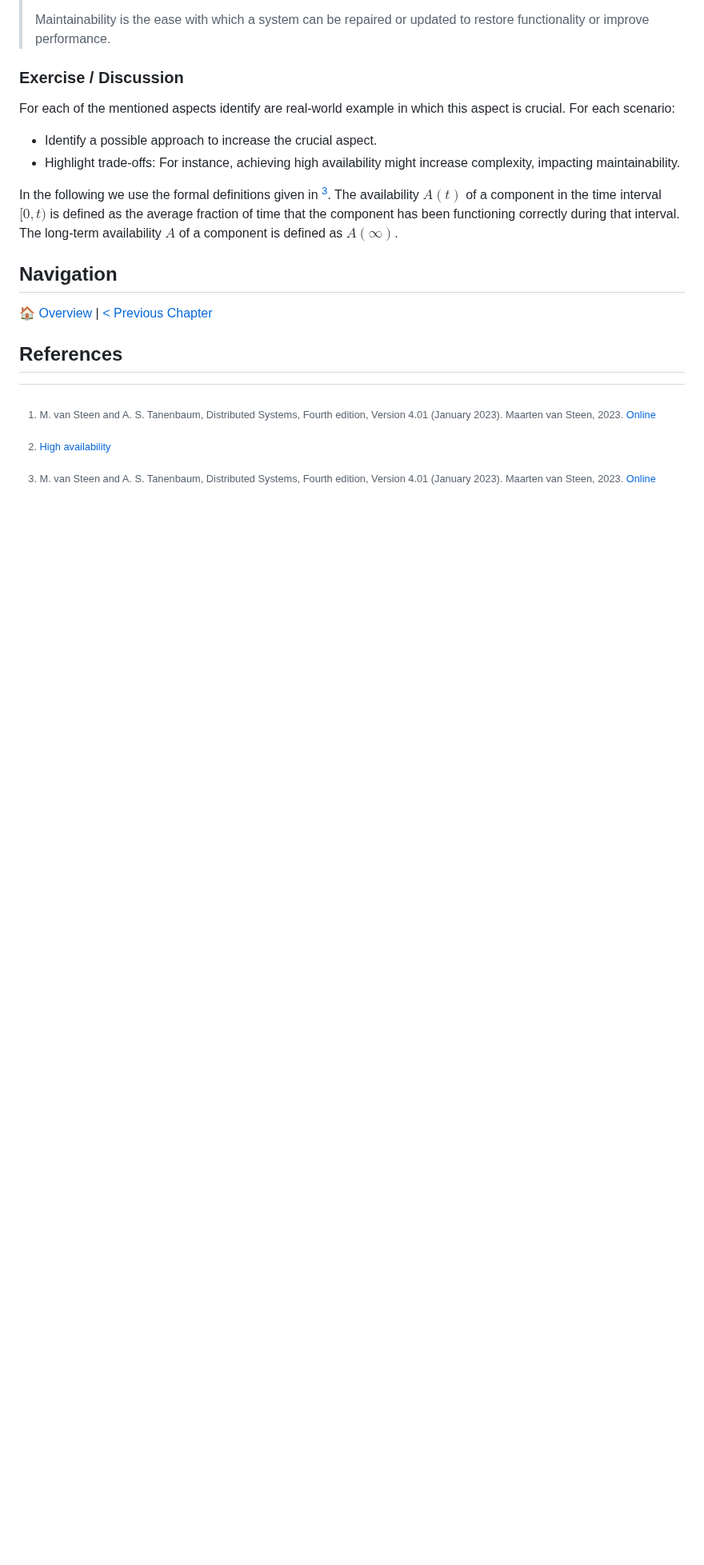
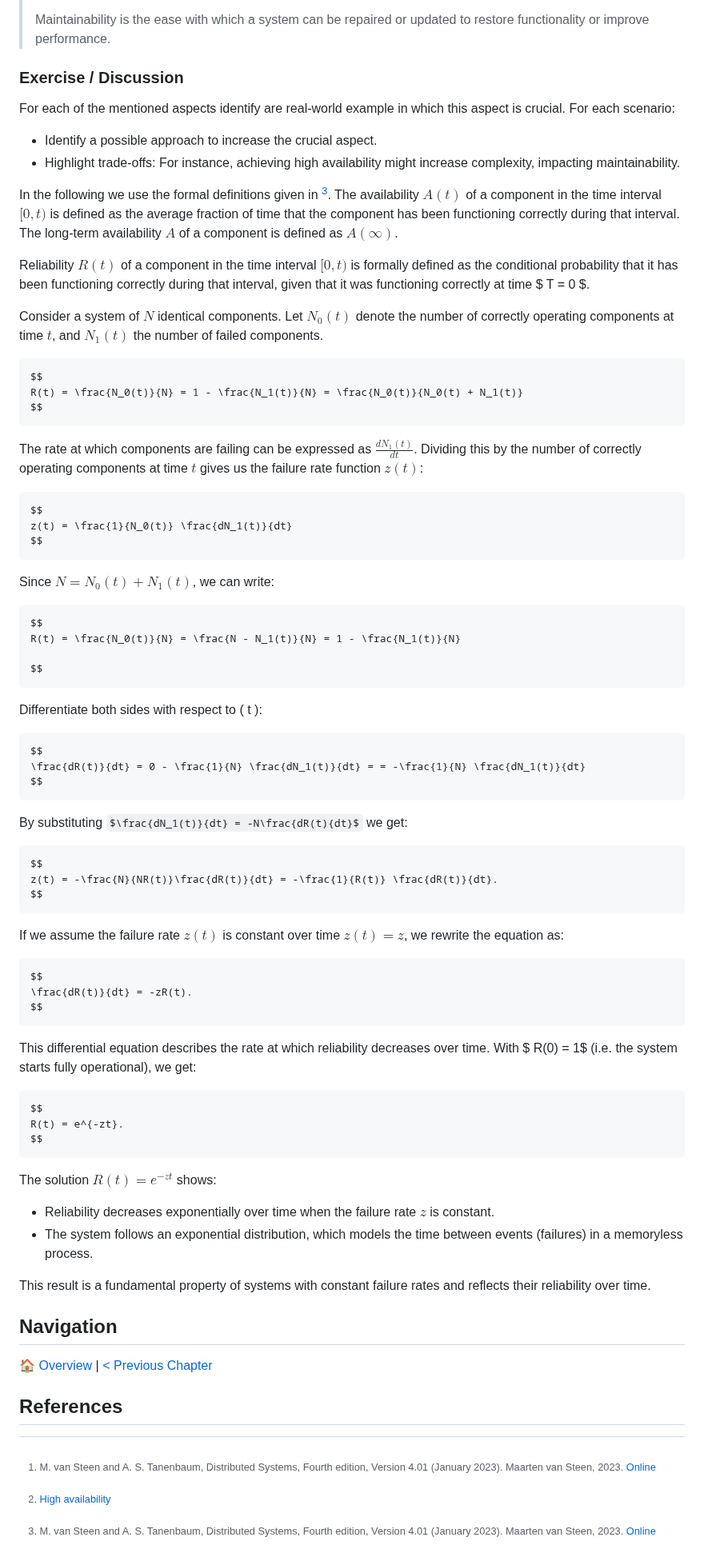
Before and after one commit to ceedee666/systems-integration, a Markdown page: lectures/reliability-performance.md, the part around the change. Shown at 80% size. Drawn GitHub-style; some formulas as TeX source; blank space fills up the shorter version.

Commit message:
Continued to work on reliabilty lecture

````diff
--- a/lectures/reliability-performance.md
+++ b/lectures/reliability-performance.md
@@ -132,6 +132,84 @@ defined as the average fraction of time that the component has been functioning
 correctly during that interval. The long-term availability $A$ of a
 component is defined as $A(\infty)$.
 
+Reliability $R(t)$ of a component in the time interval
+$[0, t)$ is formally defined as the conditional probability that it has been
+functioning correctly during that interval, given that it was functioning
+correctly at time $ T = 0 $.
+
+Consider a system of $N$ identical components. Let $N_0(t)$ denote the number
+of correctly operating components at time $t$, and $N_1(t)$ the number of
+failed components.
+
+```math
+$$
+R(t) = \frac{N_0(t)}{N} = 1 - \frac{N_1(t)}{N} = \frac{N_0(t)}{N_0(t) + N_1(t)}
+$$
+```
+
+The rate at which components are failing can be expressed as
+$\frac{dN_1(t)}{dt}$. Dividing this by the number of correctly operating
+components at time $t$ gives us the failure rate function $z(t)$:
+
+```math
+$$
+z(t) = \frac{1}{N_0(t)} \frac{dN_1(t)}{dt}
+$$
+```
+
+Since $N = N_0(t) + N_1(t)$, we can write:
+
+```math
+$$
+R(t) = \frac{N_0(t)}{N} = \frac{N - N_1(t)}{N} = 1 - \frac{N_1(t)}{N}
+
+$$
+```
+
+Differentiate both sides with respect to \( t \):
+
+```math
+$$
+\frac{dR(t)}{dt} = 0 - \frac{1}{N} \frac{dN_1(t)}{dt} = = -\frac{1}{N} \frac{dN_1(t)}{dt}
+$$
+```
+
+By substituting $\frac{dN_1(t)}{dt} = -N\frac{dR(t){dt}$ we get:
+
+```math
+$$
+z(t) = -\frac{N}{NR(t)}\frac{dR(t)}{dt} = -\frac{1}{R(t)} \frac{dR(t)}{dt}.
+$$
+```
+
+If we assume the failure rate $z(t)$ is constant over time $z(t) = z$, we
+rewrite the equation as:
+
+```math
+$$
+\frac{dR(t)}{dt} = -zR(t).
+$$
+```
+
+This differential equation describes the rate at which reliability decreases
+over time. With $ R(0) = 1$ (i.e. the system starts fully operational), we get:
+
+```math
+$$
+R(t) = e^{-zt}.
+$$
+```
+
+The solution $R(t) = e^{-zt}$ shows:
+
+- Reliability decreases exponentially over time when the failure rate $z$ is
+  constant.
+- The system follows an exponential distribution, which models the time between
+  events (failures) in a memoryless process.
+
+This result is a fundamental property of systems with constant failure rates
+and reflects their reliability over time.
+
 ## Navigation
 
 🏠 [Overview](../README.md) | [< Previous Chapter](./enterprise-integration-patterns-details.md)
````
